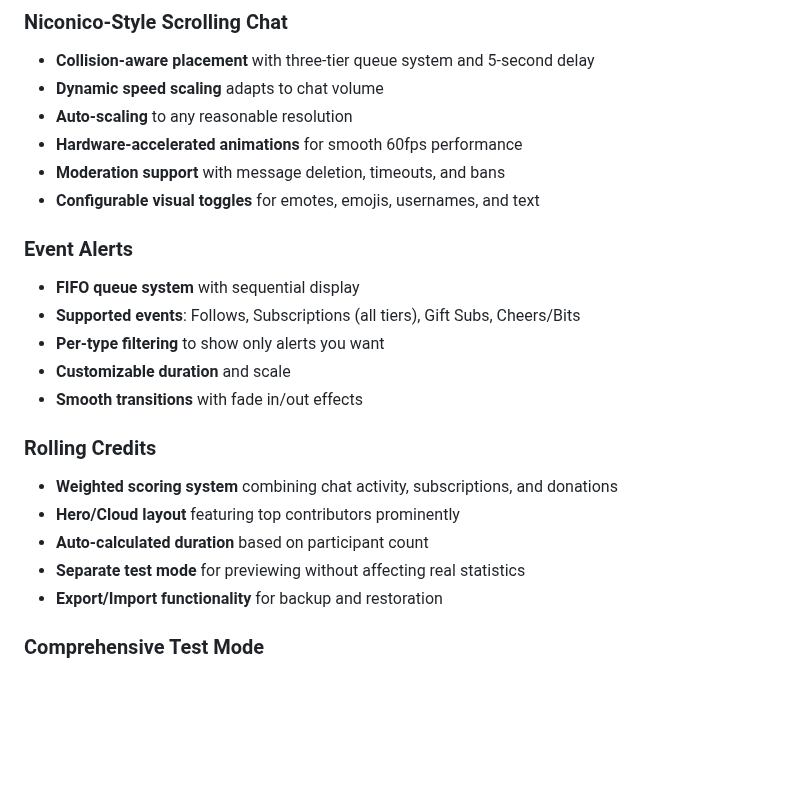
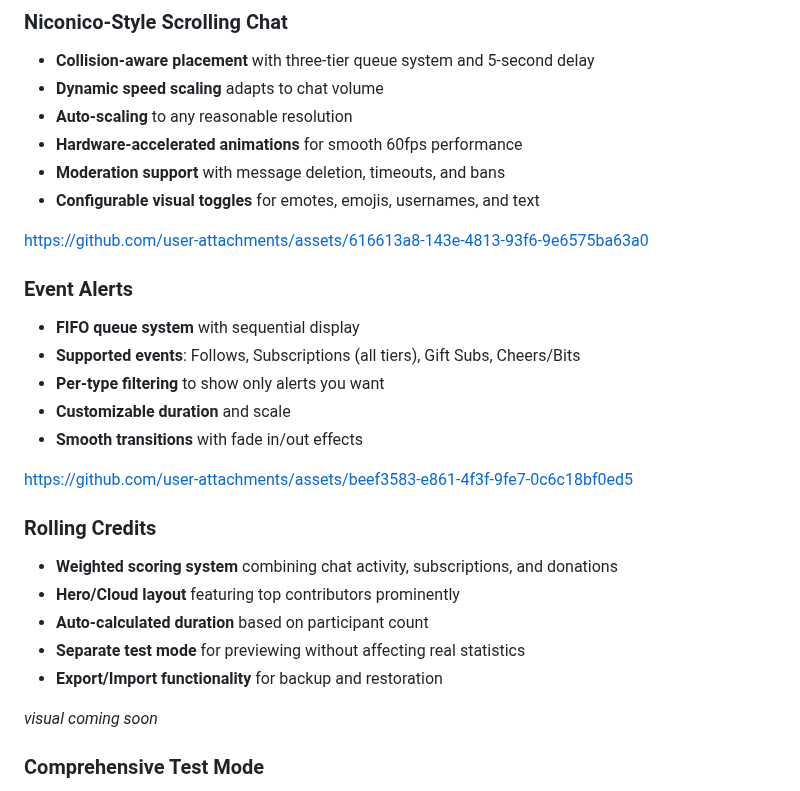
Before and after one commit to shookietea/nodecg-shookie-stream-suite, a Markdown page: README.md, the part around the change. GitHub-like rendering; blank space fills up the shorter version.

Commit message:
Add asset links to README for features
Added links to assets for hardware-accelerated animations and event alerts in the README.

```diff
--- a/README.md
+++ b/README.md
@@ -18,6 +18,8 @@ A NodeCG bundle for Twitch streams featuring Niconico-style scrolling chat, even
 - **Moderation support** with message deletion, timeouts, and bans
 - **Configurable visual toggles** for emotes, emojis, usernames, and text
 
+https://github.com/user-attachments/assets/616613a8-143e-4813-93f6-9e6575ba63a0
+
 ### Event Alerts
 
 - **FIFO queue system** with sequential display
@@ -26,6 +28,8 @@ A NodeCG bundle for Twitch streams featuring Niconico-style scrolling chat, even
 - **Customizable duration** and scale
 - **Smooth transitions** with fade in/out effects
 
+https://github.com/user-attachments/assets/beef3583-e861-4f3f-9fe7-0c6c18bf0ed5
+
 ### Rolling Credits
 
 - **Weighted scoring system** combining chat activity, subscriptions, and donations
@@ -33,6 +37,8 @@ A NodeCG bundle for Twitch streams featuring Niconico-style scrolling chat, even
 - **Auto-calculated duration** based on participant count
 - **Separate test mode** for previewing without affecting real statistics
 - **Export/Import functionality** for backup and restoration
+
+*visual coming soon*
 
 ### Comprehensive Test Mode
 
```
